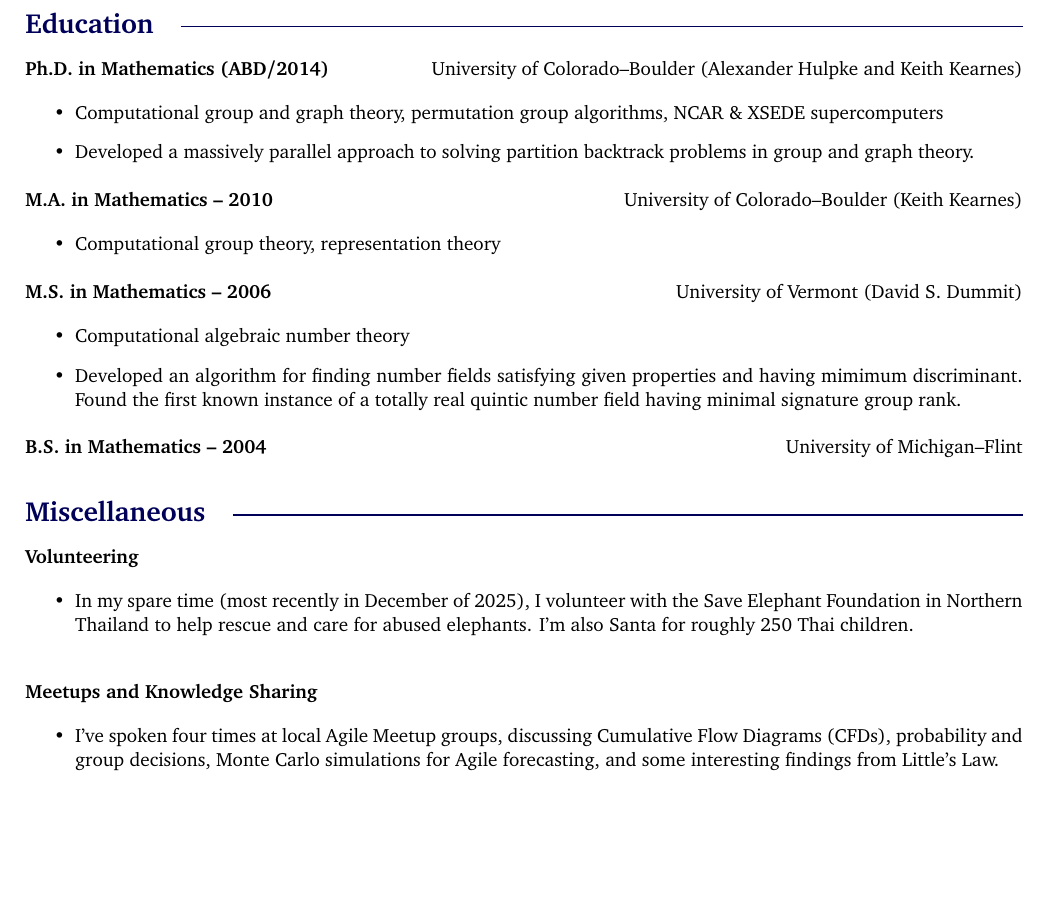
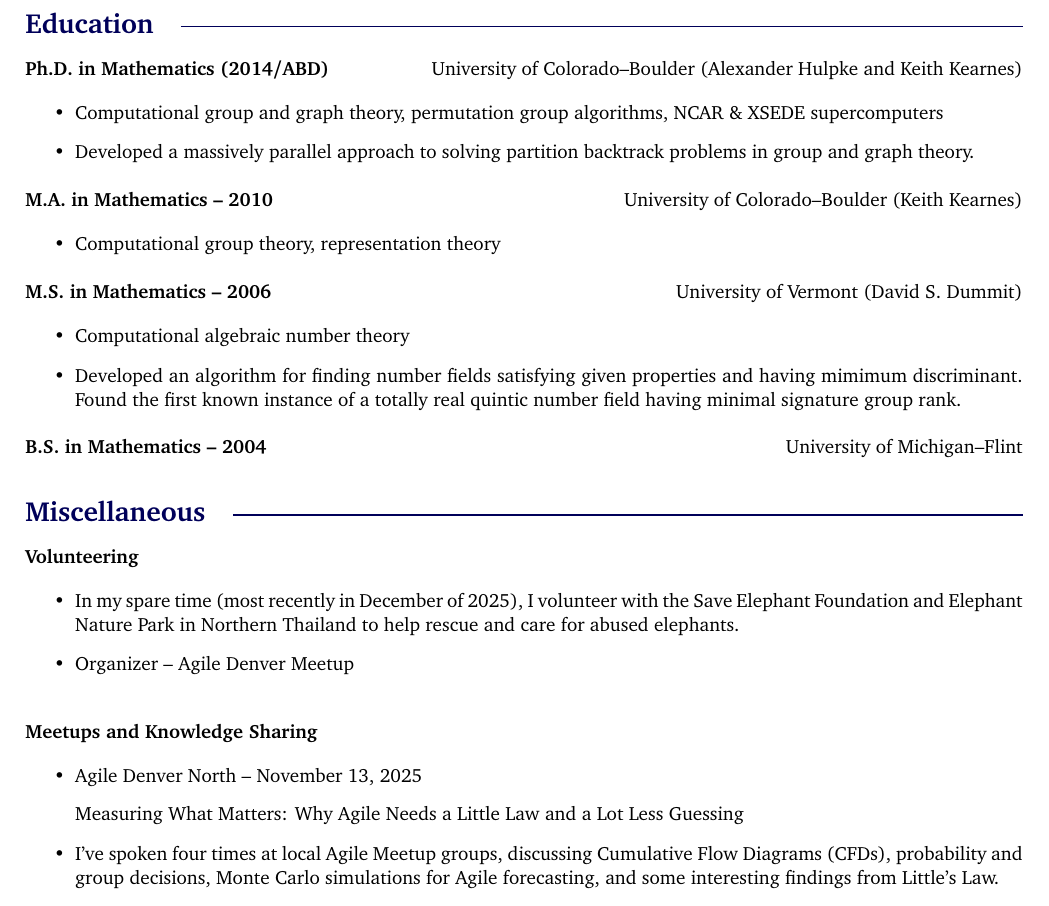
Before and after one commit to hilljb/resume, a LaTeX CV (jasonbhill-resume-2026.tex): part of page 2 of 2, cut so that both start at the same text, the shorter picture padded with empty space. Compiled offline with pdfLaTeX.

Commit message:
some meetup stuff

```diff
--- a/jasonbhill-resume-2026.tex
+++ b/jasonbhill-resume-2026.tex
@@ -110,7 +110,7 @@
 {\hfill\mblue\rule{5.845in}{0.02cm}}
 
 \vspace{1pc}
-\textbf{Ph.D. in Mathematics (ABD/2014)}\hfill University of Colorado--Boulder (Alexander Hulpke and Keith Kearnes)
+\textbf{Ph.D. in Mathematics (2014/ABD)}\hfill University of Colorado--Boulder (Alexander Hulpke and Keith Kearnes)
 
 \begin{itemize}
     \item Computational group and graph theory, permutation group algorithms, NCAR \& XSEDE supercomputers
@@ -143,13 +143,17 @@
 \textbf{Volunteering}
 
 \begin{itemize}
-\item In my spare time (most recently in December of 2025), I volunteer with the Save Elephant Foundation in Northern Thailand to help rescue and care for abused elephants. I'm also Santa for roughly 250 Thai children.
+\item In my spare time (most recently in December of 2025), I volunteer with the Save Elephant Foundation and Elephant Nature Park in Northern Thailand to help rescue and care for abused elephants.
+\item Organizer -- Agile Denver Meetup
 \end{itemize}
 
 \vspace{1pc}
 \textbf{Meetups and Knowledge Sharing}
 
 \begin{itemize}
+\item Agile Denver North -- November 13, 2025
+\smallbreak Measuring What Matters: Why Agile Needs a Little Law and a Lot Less Guessing
+
 \item I've spoken four times at local Agile Meetup groups, discussing Cumulative Flow Diagrams (CFDs), probability and group decisions, Monte Carlo simulations for Agile forecasting, and some interesting findings from Little's Law.
 \item Since resigning from Rally, my goal is to share some Agile metrics knowledge, specifically related to Little's Law and forecasting (new things beyond the scope of my work at Rally), via my website: www.jasonbhill.com.
 \end{itemize}
```
Also changed, not shown: jasonbhill-resume-2026.pdf, 3 other files.
